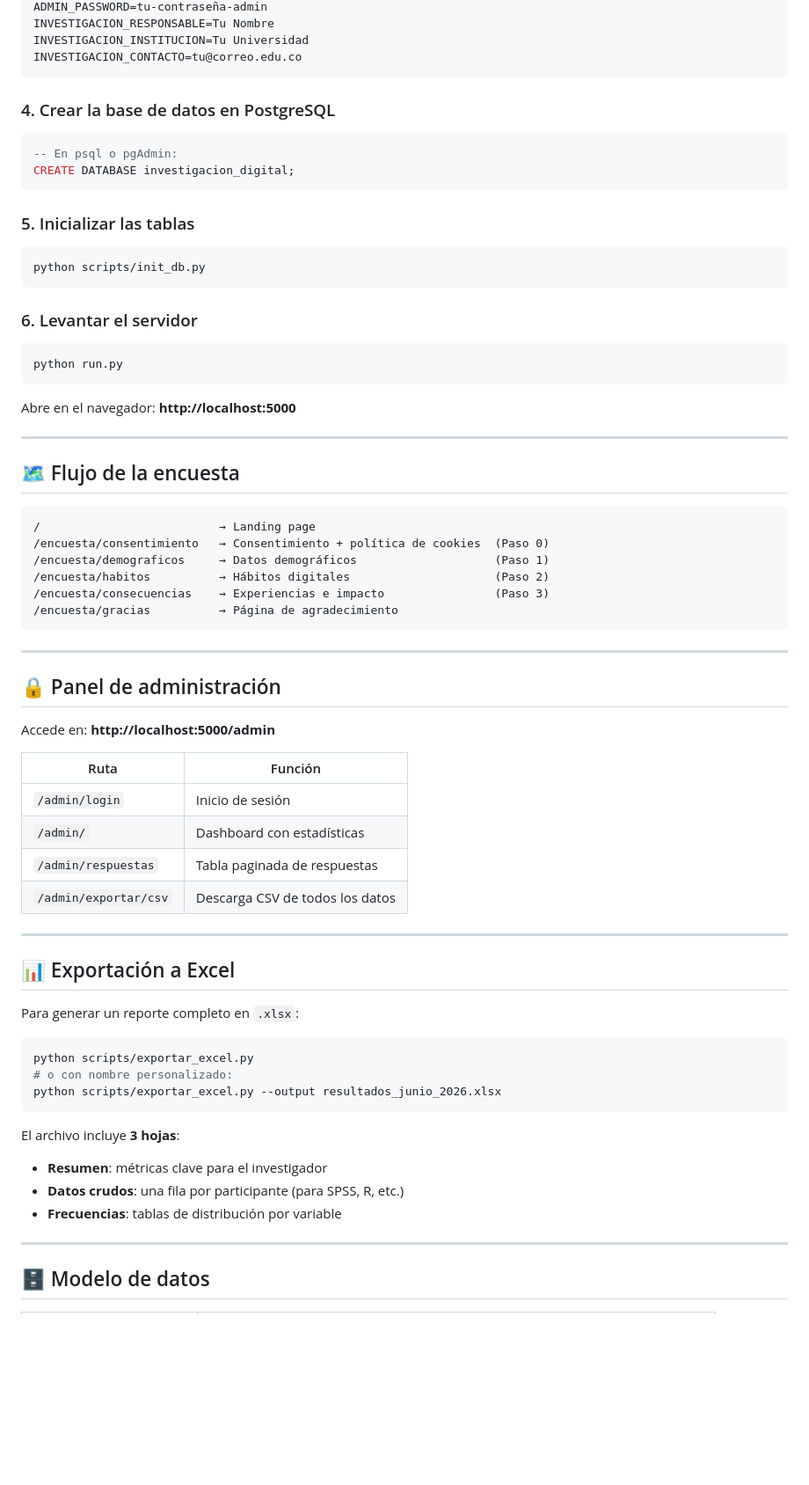
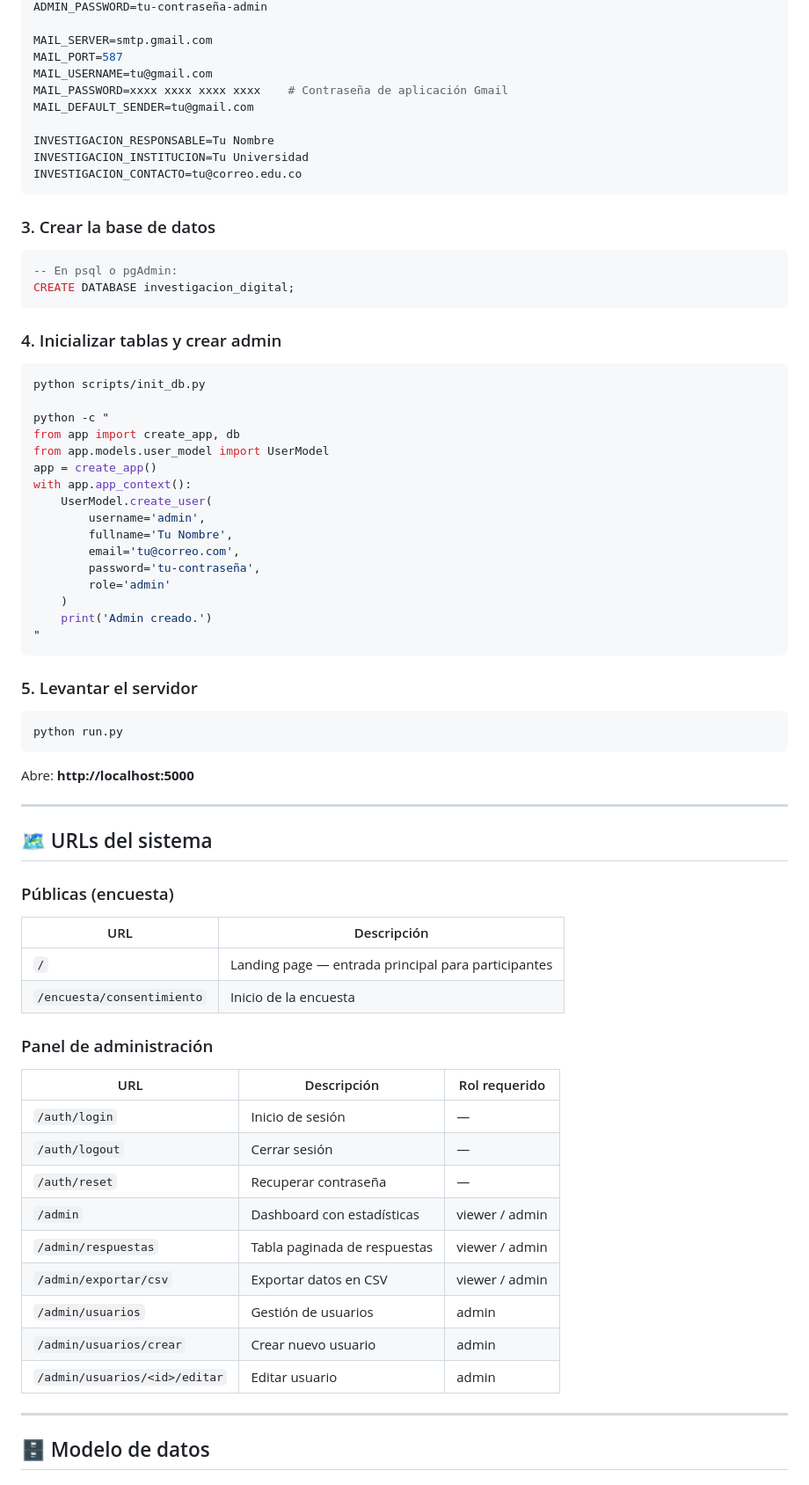
Before and after one commit to Dacknow/investigacion-digital, a Markdown page: README.md, the part around one of its changes. Shown at 88% size. GitHub-like rendering; blank space fills up the shorter version.

Commit message:
docs: actualizar README con documentacion completa

````diff
--- a/README.md
+++ b/README.md
@@ -71,72 +98,76 @@ DATABASE_URL=postgresql://usuario:contraseña@localhost:5432/investigacion_digit
 ADMIN_PASSWORD=tu-contraseña-admin
+
+MAIL_SERVER=smtp.gmail.com
+MAIL_PORT=587
+MAIL_USERNAME=tu@gmail.com
+MAIL_PASSWORD=xxxx xxxx xxxx xxxx    # Contraseña de aplicación Gmail
+MAIL_DEFAULT_SENDER=tu@gmail.com
+
 INVESTIGACION_RESPONSABLE=Tu Nombre
 INVESTIGACION_INSTITUCION=Tu Universidad
 INVESTIGACION_CONTACTO=tu@correo.edu.co
 ```
 
-### 4. Crear la base de datos en PostgreSQL
+### 3. Crear la base de datos
 
 ```sql
 -- En psql o pgAdmin:
 CREATE DATABASE investigacion_digital;
 ```
 
-### 5. Inicializar las tablas
+### 4. Inicializar tablas y crear admin
 
 ```bash
 python scripts/init_db.py
+
+python -c "
+from app import create_app, db
+from app.models.user_model import UserModel
+app = create_app()
+with app.app_context():
+    UserModel.create_user(
+        username='admin',
+        fullname='Tu Nombre',
+        email='tu@correo.com',
+        password='tu-contraseña',
+        role='admin'
+    )
+    print('Admin creado.')
+"
 ```
 
-### 6. Levantar el servidor
+### 5. Levantar el servidor
 
 ```bash
 python run.py
 ```
 
-Abre en el navegador: **http://localhost:5000**
+Abre: **http://localhost:5000**
 
 ---
 
-## 🗺️ Flujo de la encuesta
+## 🗺️ URLs del sistema
 
-```
-/                          → Landing page
-/encuesta/consentimiento   → Consentimiento + política de cookies  (Paso 0)
-/encuesta/demograficos     → Datos demográficos                    (Paso 1)
-/encuesta/habitos          → Hábitos digitales                     (Paso 2)
-/encuesta/consecuencias    → Experiencias e impacto                (Paso 3)
-/encuesta/gracias          → Página de agradecimiento
-```
+### Públicas (encuesta)
 
----
+| URL                        | Descripción                                         |
+| -------------------------- | --------------------------------------------------- |
+| `/`                        | Landing page — entrada principal para participantes |
+| `/encuesta/consentimiento` | Inicio de la encuesta                               |
 
-## 🔒 Panel de administración
+### Panel de administración
 
-Accede en: **http://localhost:5000/admin**
-
-| Ruta | Función |
-|------|---------|
-| `/admin/login` | Inicio de sesión |
-| `/admin/` | Dashboard con estadísticas |
-| `/admin/respuestas` | Tabla paginada de respuestas |
-| `/admin/exportar/csv` | Descarga CSV de todos los datos |
-
----
-
-## 📊 Exportación a Excel
-
-Para generar un reporte completo en `.xlsx`:
-
-```bash
-python scripts/exportar_excel.py
-# o con nombre personalizado:
-python scripts/exportar_excel.py --output resultados_junio_2026.xlsx
-```
-
-El archivo incluye **3 hojas**:
-- **Resumen**: métricas clave para el investigador
-- **Datos crudos**: una fila por participante (para SPSS, R, etc.)
-- **Frecuencias**: tablas de distribución por variable
+| URL                           | Descripción                  | Rol requerido  |
+| ----------------------------- | ---------------------------- | -------------- |
+| `/auth/login`                 | Inicio de sesión             | —              |
+| `/auth/logout`                | Cerrar sesión                | —              |
+| `/auth/reset`                 | Recuperar contraseña         | —              |
+| `/admin`                      | Dashboard con estadísticas   | viewer / admin |
+| `/admin/respuestas`           | Tabla paginada de respuestas | viewer / admin |
+| `/admin/exportar/csv`         | Exportar datos en CSV        | viewer / admin |
+| `/admin/usuarios`             | Gestión de usuarios          | admin          |
+| `/admin/usuarios/crear`       | Crear nuevo usuario          | admin          |
+| `/admin/usuarios/<id>/editar` | Editar usuario               | admin          |
 
 ---
 
````
Also changed, not shown: other parts of README.md (+186 -58 lines).
